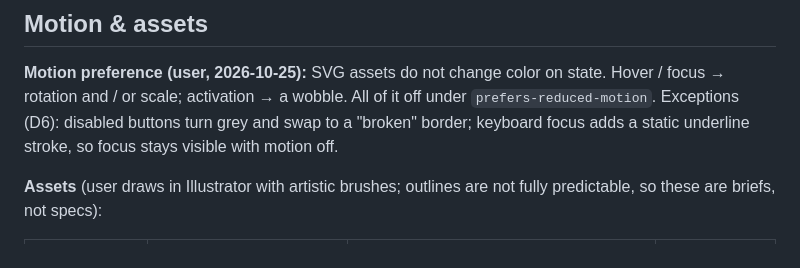
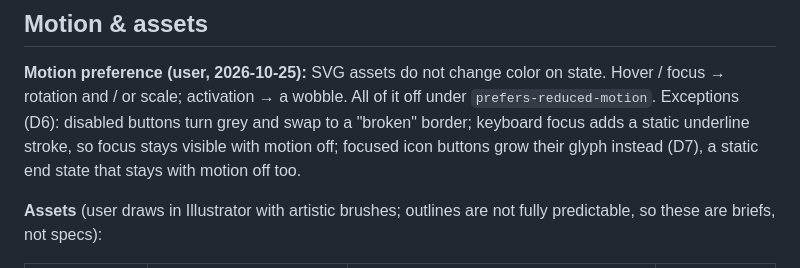
Before and after one commit to skiotha/character-builder, a Markdown page: .github/plans/catalog-picker-design-plan.md, the part around one of its changes. Rendered like a GitHub page.

```diff
--- a/.github/plans/catalog-picker-design-plan.md
+++ b/.github/plans/catalog-picker-design-plan.md
@@ -86,7 +86,9 @@ Breakpoints are open item B.
 on state. Hover / focus → rotation and / or scale; activation → a wobble.
 All of it off under `prefers-reduced-motion`. Exceptions (D6): disabled
 buttons turn grey and swap to a "broken" border; keyboard focus adds a
-static underline stroke, so focus stays visible with motion off.
+static underline stroke, so focus stays visible with motion off; focused
+icon buttons grow their glyph instead (D7), a static end state that stays
+with motion off too.
 
 **Assets** (user draws in Illustrator with artistic brushes; outlines are
 not fully predictable, so these are briefs, not specs):
```
Also changed, not shown: other parts of .github/plans/catalog-picker-design-plan.md (+60 -3 lines).
